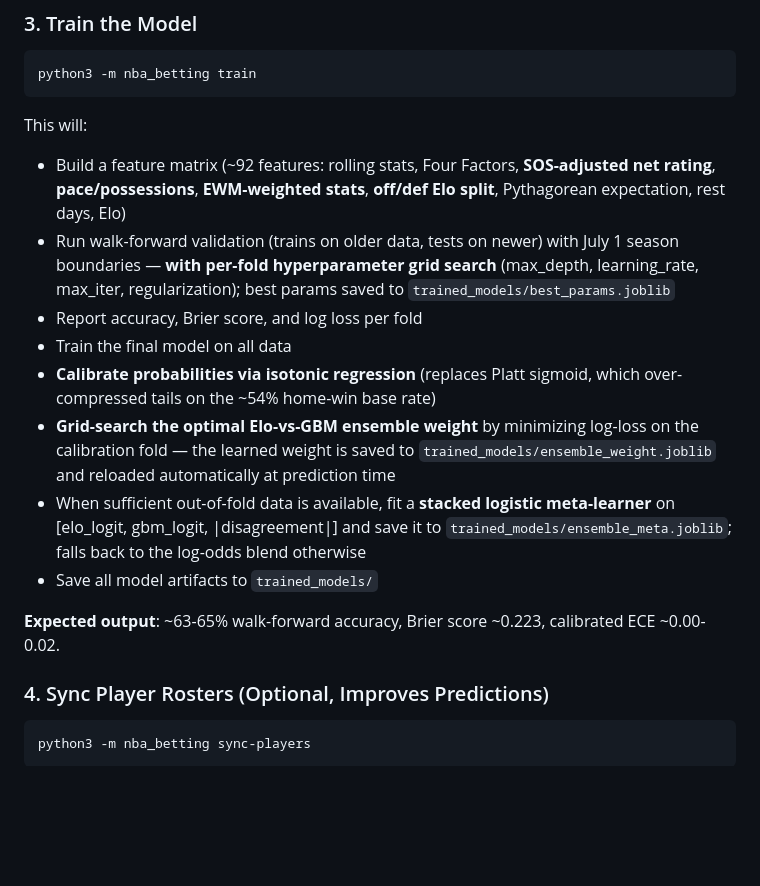
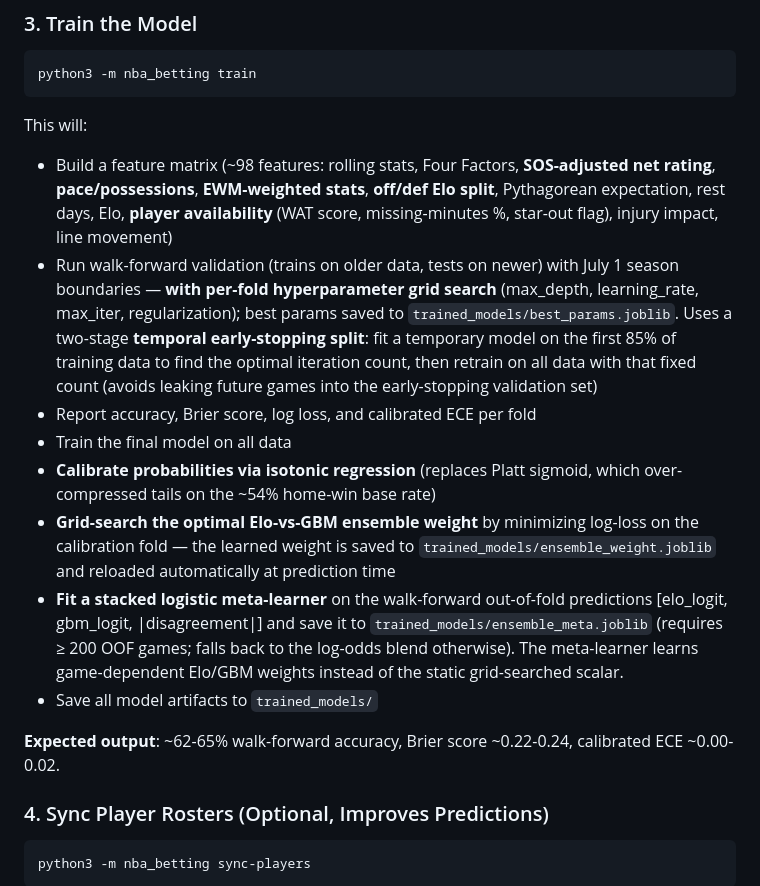
Before and after one commit to erik-droidd/nba-betting, a Markdown page: USAGE.md, the part around the change. GitHub-like rendering; blank space fills up the shorter version.

````diff
--- a/USAGE.md
+++ b/USAGE.md
@@ -38,16 +38,16 @@ python3 -m nba_betting train
 ```
 
 This will:
-- Build a feature matrix (~92 features: rolling stats, Four Factors, **SOS-adjusted net rating**, **pace/possessions**, **EWM-weighted stats**, **off/def Elo split**, Pythagorean expectation, rest days, Elo)
-- Run walk-forward validation (trains on older data, tests on newer) with July 1 season boundaries — **with per-fold hyperparameter grid search** (max_depth, learning_rate, max_iter, regularization); best params saved to `trained_models/best_params.joblib`
-- Report accuracy, Brier score, and log loss per fold
+- Build a feature matrix (~98 features: rolling stats, Four Factors, **SOS-adjusted net rating**, **pace/possessions**, **EWM-weighted stats**, **off/def Elo split**, Pythagorean expectation, rest days, Elo, **player availability** (WAT score, missing-minutes %, star-out flag), injury impact, line movement)
+- Run walk-forward validation (trains on older data, tests on newer) with July 1 season boundaries — **with per-fold hyperparameter grid search** (max_depth, learning_rate, max_iter, regularization); best params saved to `trained_models/best_params.joblib`. Uses a two-stage **temporal early-stopping split**: fit a temporary model on the first 85% of training data to find the optimal iteration count, then retrain on all data with that fixed count (avoids leaking future games into the early-stopping validation set)
+- Report accuracy, Brier score, log loss, and calibrated ECE per fold
 - Train the final model on all data
 - **Calibrate probabilities via isotonic regression** (replaces Platt sigmoid, which over-compressed tails on the ~54% home-win base rate)
 - **Grid-search the optimal Elo-vs-GBM ensemble weight** by minimizing log-loss on the calibration fold — the learned weight is saved to `trained_models/ensemble_weight.joblib` and reloaded automatically at prediction time
-- When sufficient out-of-fold data is available, fit a **stacked logistic meta-learner** on [elo_logit, gbm_logit, |disagreement|] and save it to `trained_models/ensemble_meta.joblib`; falls back to the log-odds blend otherwise
+- **Fit a stacked logistic meta-learner** on the walk-forward out-of-fold predictions [elo_logit, gbm_logit, |disagreement|] and save it to `trained_models/ensemble_meta.joblib` (requires ≥ 200 OOF games; falls back to the log-odds blend otherwise). The meta-learner learns game-dependent Elo/GBM weights instead of the static grid-searched scalar.
 - Save all model artifacts to `trained_models/`
 
-**Expected output**: ~63-65% walk-forward accuracy, Brier score ~0.223, calibrated ECE ~0.00-0.02.
+**Expected output**: ~62-65% walk-forward accuracy, Brier score ~0.22-0.24, calibrated ECE ~0.00-0.02.
 
 ### 4. Sync Player Rosters (Optional, Improves Predictions)
 
````
Also changed, not shown: ARCHITECTURE.md (+51 -9 lines).
